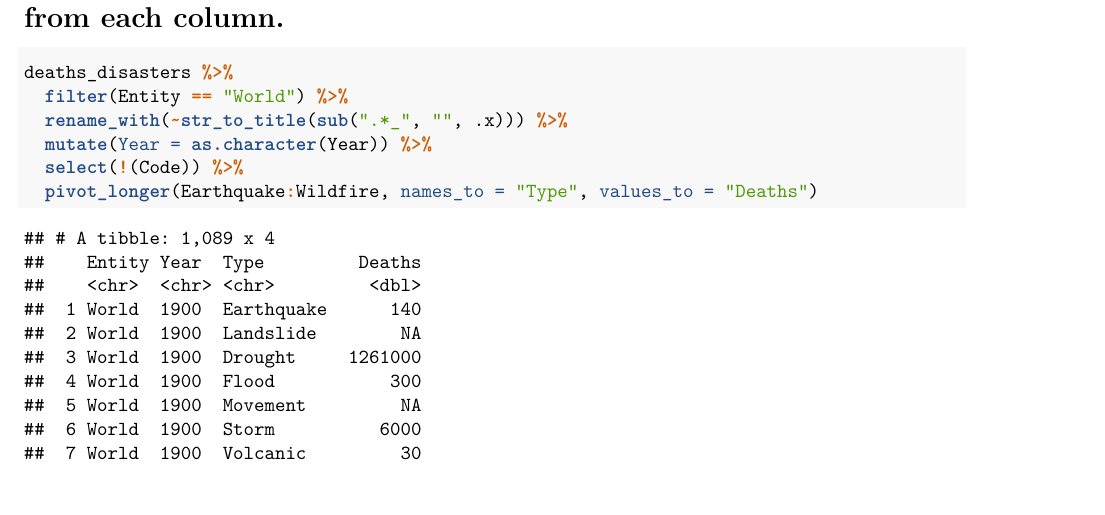
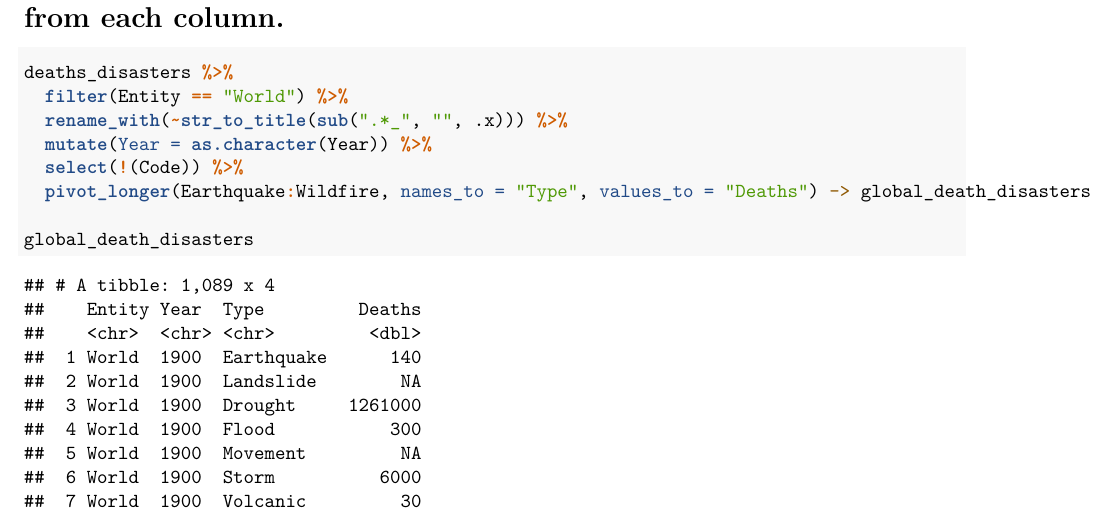
Before and after one commit to Michael-Mbajwa/Mother-Earth-vs-Terrorism_Visualisation, an R Markdown document (motherNature_vs_terrorism.Rmd): part of page 7 of 7 before the commit and part of page 7 of 8 after it, cut so that both start at the same text. Rendered offline with R 4.5, knitr and Pandoc, then LaTeX, with nearby package versions.

Commit message:
repo update

````diff
--- a/motherNature_vs_terrorism.Rmd
+++ b/motherNature_vs_terrorism.Rmd
@@ -205,8 +205,13 @@ deaths_disasters %>%
   rename_with(~str_to_title(sub(".*_", "", .x))) %>%
   mutate(Year = as.character(Year)) %>%
   select(!(Code)) %>%
-  pivot_longer(Earthquake:Wildfire, names_to = "Type", values_to = "Deaths")
+  pivot_longer(Earthquake:Wildfire, names_to = "Type", values_to = "Deaths") -> global_death_disasters
+
+global_death_disasters
 ```
+
+
 ```{r}
 
+
 ```
````
